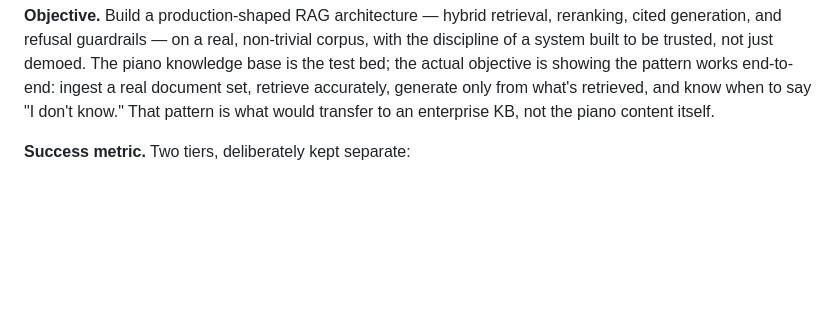
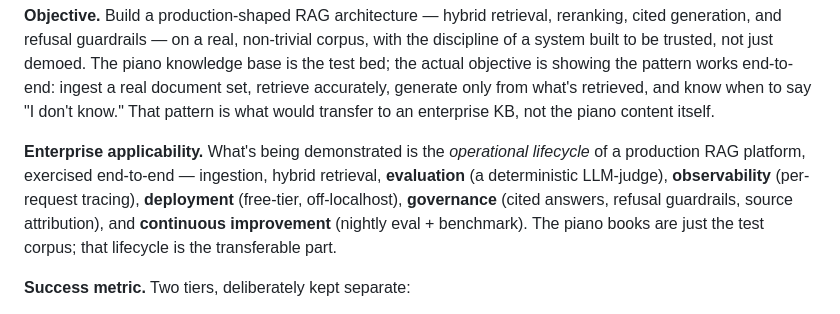
Before and after one commit to shayeeboy/Enterprise-RAG-Assistant, a Markdown page: README.md, the part around the change. GitHub-like rendering; blank space fills up the shorter version.

Commit message:
docs: add "Enterprise applicability" paragraph to Executive Summary
Bridge Objective → Success metric with a lifecycle framing (ingestion →
retrieval → evaluation → observability → deployment → governance → continuous
improvement), each grounded in a real feature. Trimmed from a suggested draft
to avoid re-stating the transferability point (already made in Problem/User/
Objective) and to drop an inaccurate "public-domain" claim (Chang's book is
copyrighted, free with attribution).

Co-Authored-By: Claude Opus 4.8 <noreply@anthropic.com>

```diff
--- a/README.md
+++ b/README.md
@@ -55,6 +55,14 @@ objective is showing the pattern works end-to-end: ingest a real
 document set, retrieve accurately, generate only from what's retrieved,
 and know when to say "I don't know." That pattern is what would transfer
 to an enterprise KB, not the piano content itself.
+
+**Enterprise applicability.** What's being demonstrated is the *operational
+lifecycle* of a production RAG platform, exercised end-to-end — ingestion, hybrid
+retrieval, **evaluation** (a deterministic LLM-judge), **observability**
+(per-request tracing), **deployment** (free-tier, off-localhost), **governance**
+(cited answers, refusal guardrails, source attribution), and **continuous
+improvement** (nightly eval + benchmark). The piano books are just the test
+corpus; that lifecycle is the transferable part.
 
 **Success metric.** Two tiers, deliberately kept separate:
 
```
